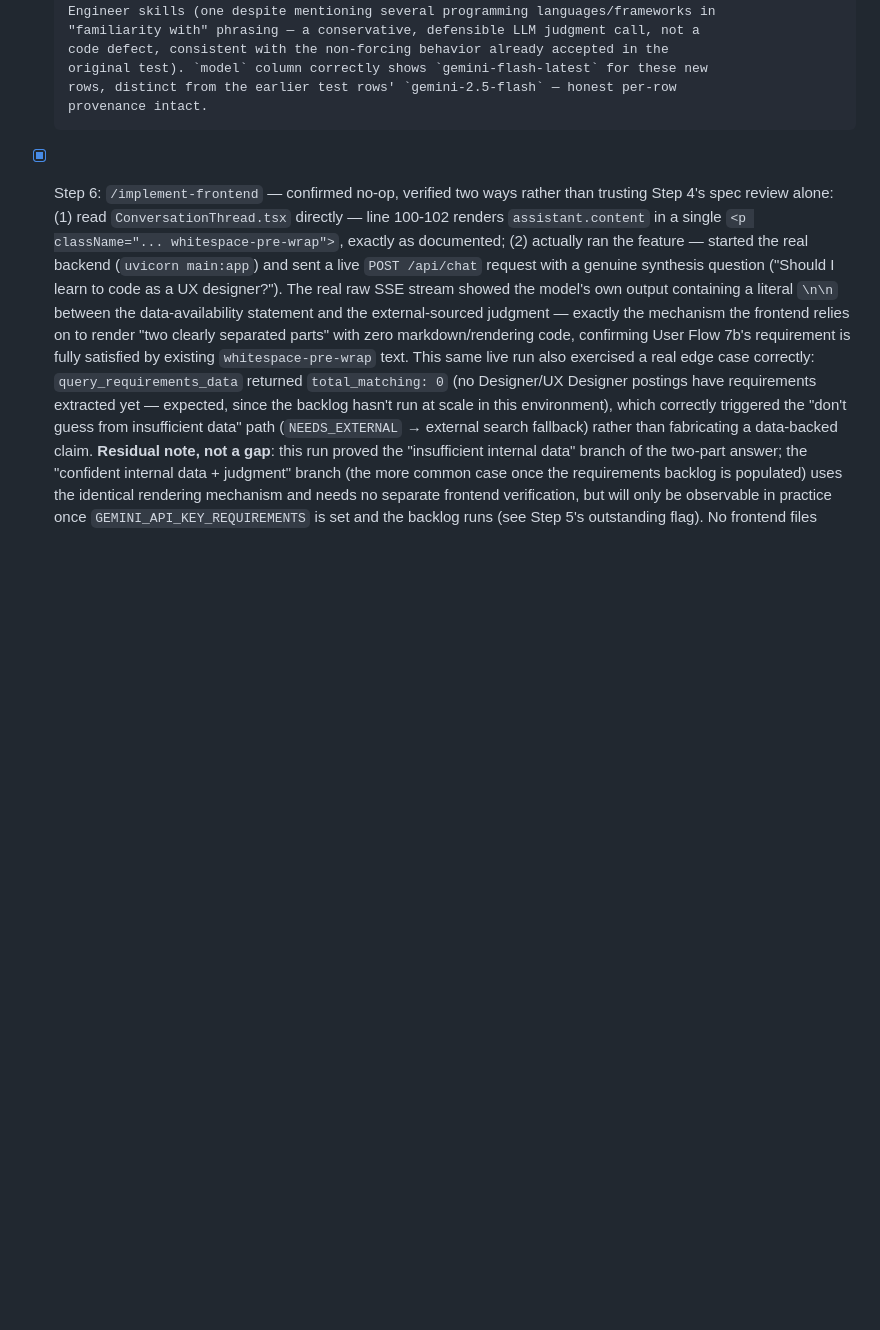
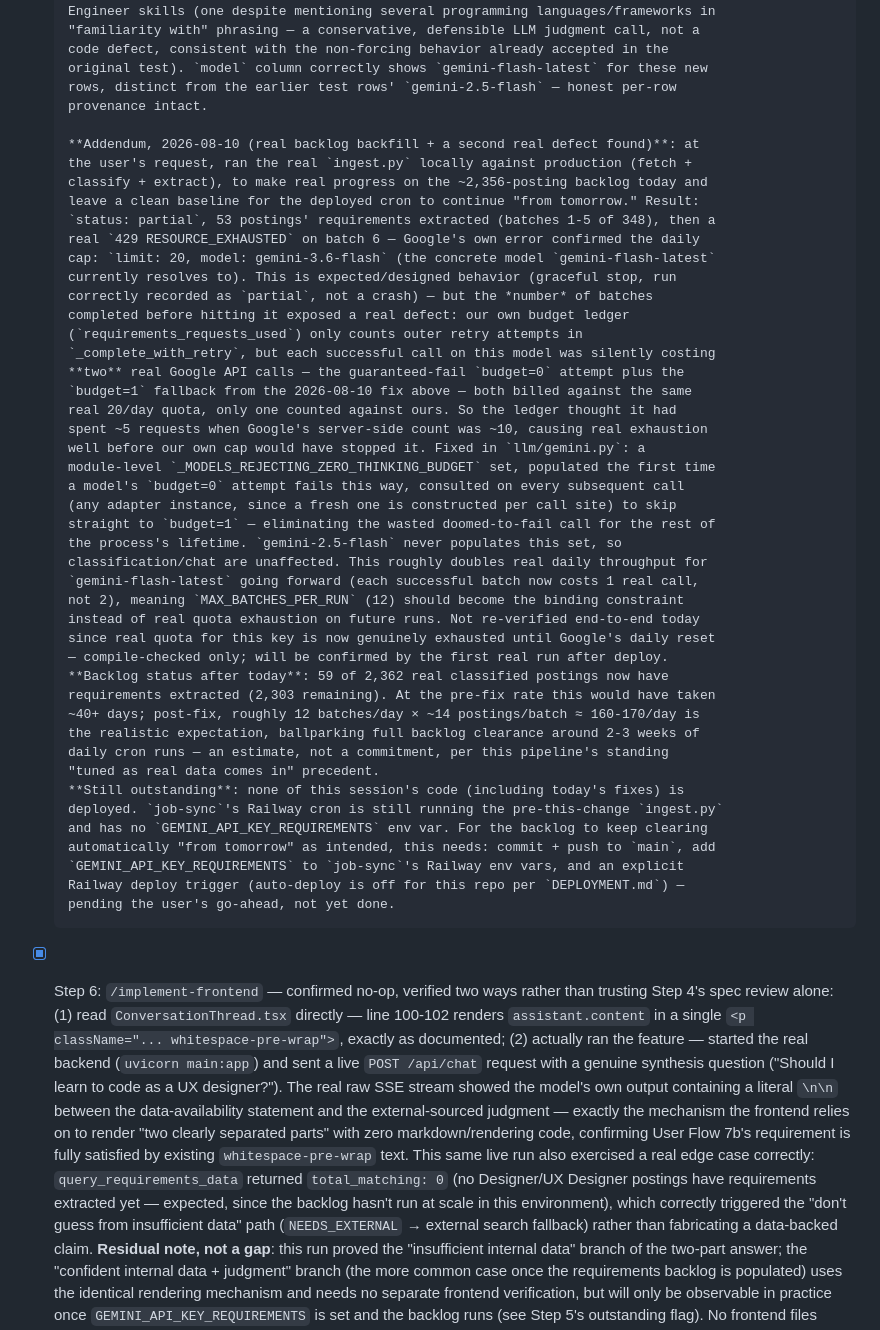
Before and after one commit to viebone/tech-market-intelligence-platform, a Markdown page: changes/2026-08-09-skills-and-industry-signal.md, the part around the change. GitHub-like rendering; blank space fills up the shorter version.

Commit message:
fixing the issue of internal counting to make sure we don't break the limit of 20 llm calls

```diff
--- a/changes/2026-08-09-skills-and-industry-signal.md
+++ b/changes/2026-08-09-skills-and-industry-signal.md
@@ -169,6 +169,48 @@ anywhere in the product today.
       original test). `model` column correctly shows `gemini-flash-latest` for these new
       rows, distinct from the earlier test rows' `gemini-2.5-flash` — honest per-row
       provenance intact.
+
+      **Addendum, 2026-08-10 (real backlog backfill + a second real defect found)**: at
+      the user's request, ran the real `ingest.py` locally against production (fetch +
+      classify + extract), to make real progress on the ~2,356-posting backlog today and
+      leave a clean baseline for the deployed cron to continue "from tomorrow." Result:
+      `status: partial`, 53 postings' requirements extracted (batches 1-5 of 348), then a
+      real `429 RESOURCE_EXHAUSTED` on batch 6 — Google's own error confirmed the daily
+      cap: `limit: 20, model: gemini-3.6-flash` (the concrete model `gemini-flash-latest`
+      currently resolves to). This is expected/designed behavior (graceful stop, run
+      correctly recorded as `partial`, not a crash) — but the *number* of batches
+      completed before hitting it exposed a real defect: our own budget ledger
+      (`requirements_requests_used`) only counts outer retry attempts in
+      `_complete_with_retry`, but each successful call on this model was silently costing
+      **two** real Google API calls — the guaranteed-fail `budget=0` attempt plus the
+      `budget=1` fallback from the 2026-08-10 fix above — both billed against the same
+      real 20/day quota, only one counted against ours. So the ledger thought it had
+      spent ~5 requests when Google's server-side count was ~10, causing real exhaustion
+      well before our own cap would have stopped it. Fixed in `llm/gemini.py`: a
+      module-level `_MODELS_REJECTING_ZERO_THINKING_BUDGET` set, populated the first time
+      a model's `budget=0` attempt fails this way, consulted on every subsequent call
+      (any adapter instance, since a fresh one is constructed per call site) to skip
+      straight to `budget=1` — eliminating the wasted doomed-to-fail call for the rest of
+      the process's lifetime. `gemini-2.5-flash` never populates this set, so
+      classification/chat are unaffected. This roughly doubles real daily throughput for
+      `gemini-flash-latest` going forward (each successful batch now costs 1 real call,
+      not 2), meaning `MAX_BATCHES_PER_RUN` (12) should become the binding constraint
+      instead of real quota exhaustion on future runs. Not re-verified end-to-end today
+      since real quota for this key is now genuinely exhausted until Google's daily reset
+      — compile-checked only; will be confirmed by the first real run after deploy.
+      **Backlog status after today**: 59 of 2,362 real classified postings now have
+      requirements extracted (2,303 remaining). At the pre-fix rate this would have taken
+      ~40+ days; post-fix, roughly 12 batches/day × ~14 postings/batch ≈ 160-170/day is
+      the realistic expectation, ballparking full backlog clearance around 2-3 weeks of
+      daily cron runs — an estimate, not a commitment, per this pipeline's standing
+      "tuned as real data comes in" precedent.
+      **Still outstanding**: none of this session's code (including today's fixes) is
+      deployed. `job-sync`'s Railway cron is still running the pre-this-change `ingest.py`
+      and has no `GEMINI_API_KEY_REQUIREMENTS` env var. For the backlog to keep clearing
+      automatically "from tomorrow" as intended, this needs: commit + push to `main`, add
+      `GEMINI_API_KEY_REQUIREMENTS` to `job-sync`'s Railway env vars, and an explicit
+      Railway deploy trigger (auto-deploy is off for this repo per `DEPLOYMENT.md`) —
+      pending the user's go-ahead, not yet done.
 - [x] Step 6: `/implement-frontend` — confirmed no-op, verified two ways rather than trusting
       Step 4's spec review alone: (1) read `ConversationThread.tsx` directly — line 100-102
       renders `assistant.content` in a single `<p className="... whitespace-pre-wrap">`,
```
